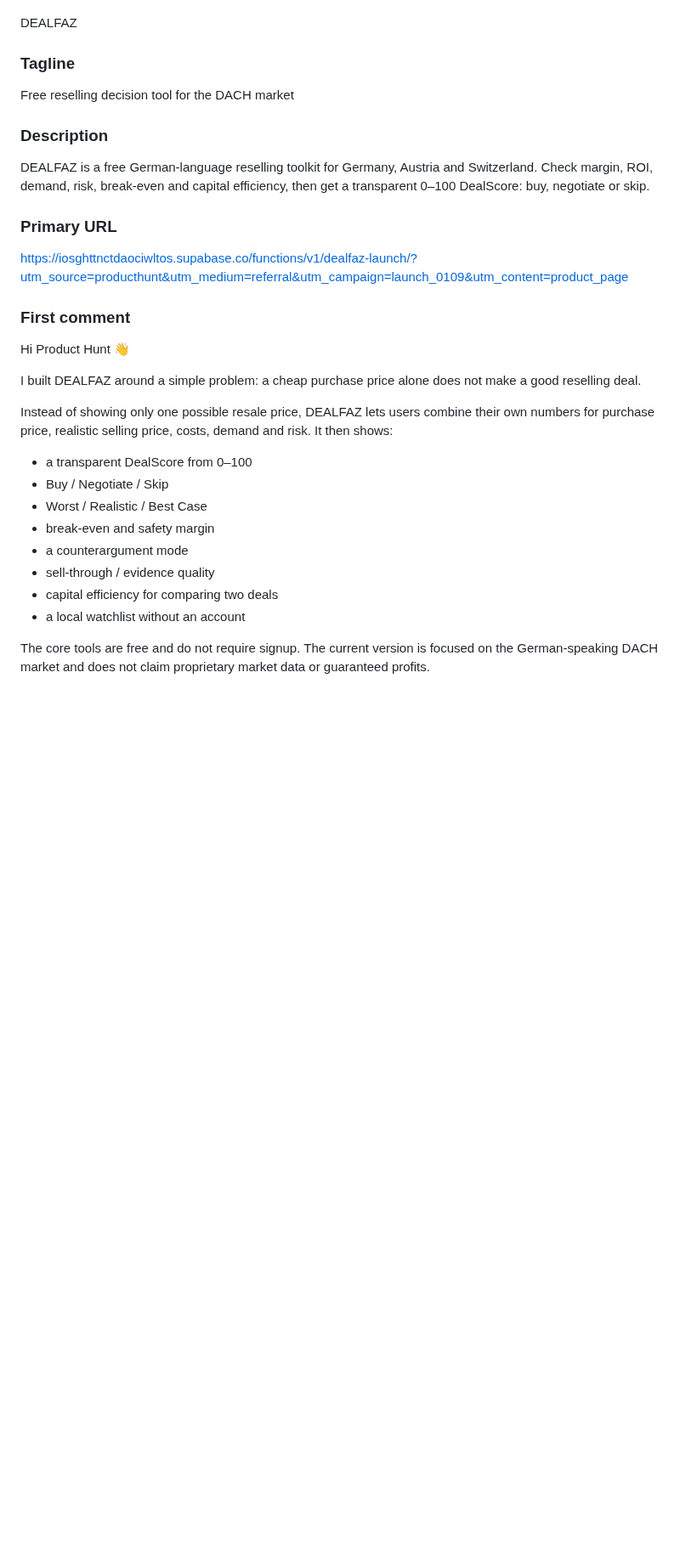
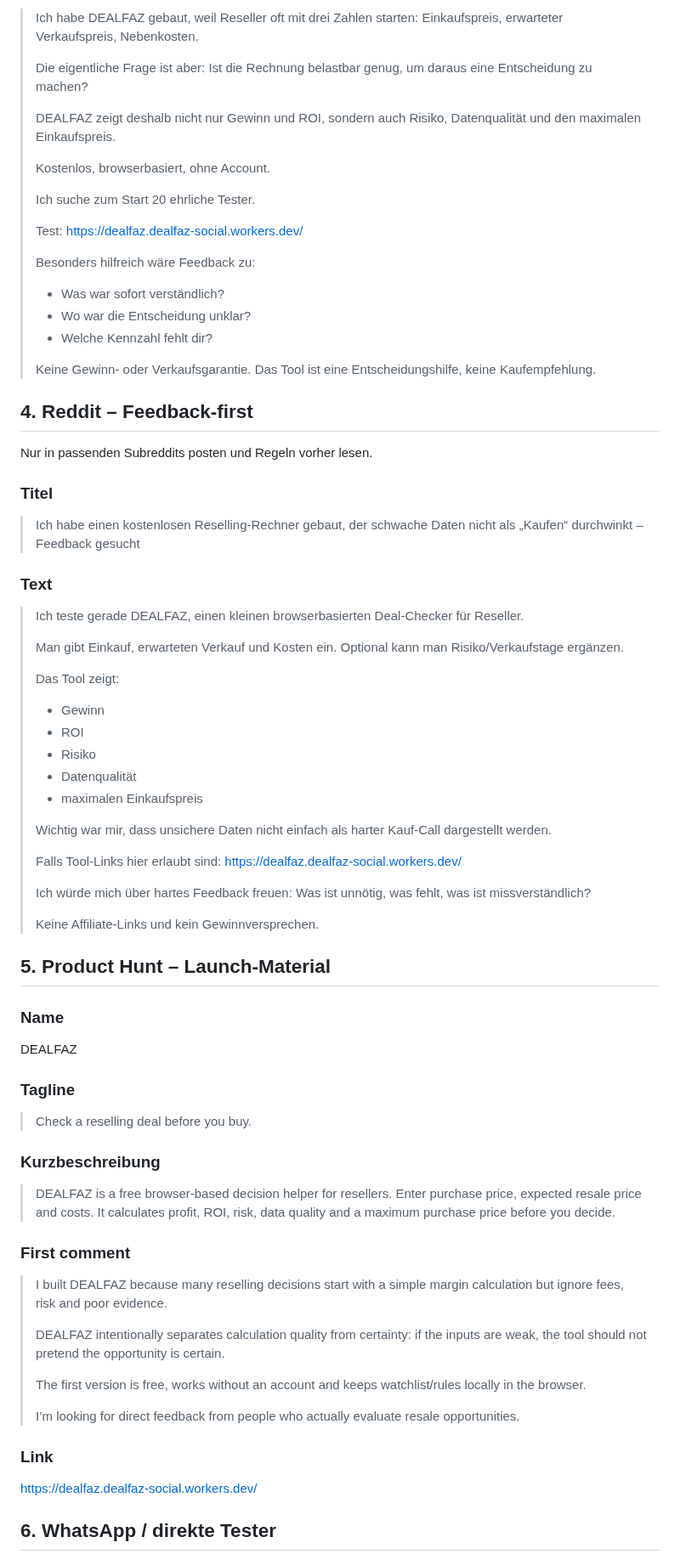
Before and after one commit to nidalomes-ai/DealFaz, a Markdown page: LAUNCH_2026-09-01.md, the part around one of its changes. Shown at 85% size. Rendered like a GitHub page; blank space fills up the shorter version.

Commit message:
Fix launch links for Cloudflare production

```diff
--- a/LAUNCH_2026-09-01.md
+++ b/LAUNCH_2026-09-01.md
@@ -8,29 +83,81 @@ Dieses Dokument enthält vorbereitete, regelkonforme Texte für den öffentliche
+> Ich habe DEALFAZ gebaut, weil Reseller oft mit drei Zahlen starten:
+> Einkaufspreis, erwarteter Verkaufspreis, Nebenkosten.
+>
+> Die eigentliche Frage ist aber:
+> Ist die Rechnung belastbar genug, um daraus eine Entscheidung zu machen?
+>
+> DEALFAZ zeigt deshalb nicht nur Gewinn und ROI, sondern auch Risiko, Datenqualität und den maximalen Einkaufspreis.
+>
+> Kostenlos, browserbasiert, ohne Account.
+>
+> Ich suche zum Start 20 ehrliche Tester.
+>
+> Test: https://dealfaz.dealfaz-social.workers.dev/
+>
+> Besonders hilfreich wäre Feedback zu:
+> - Was war sofort verständlich?
+> - Wo war die Entscheidung unklar?
+> - Welche Kennzahl fehlt dir?
+>
+> Keine Gewinn- oder Verkaufsgarantie. Das Tool ist eine Entscheidungshilfe, keine Kaufempfehlung.
+
+## 4. Reddit – Feedback-first
+
+Nur in passenden Subreddits posten und Regeln vorher lesen.
+
+### Titel
+
+> Ich habe einen kostenlosen Reselling-Rechner gebaut, der schwache Daten nicht als „Kaufen“ durchwinkt – Feedback gesucht
+
+### Text
+
+> Ich teste gerade DEALFAZ, einen kleinen browserbasierten Deal-Checker für Reseller.
+>
+> Man gibt Einkauf, erwarteten Verkauf und Kosten ein. Optional kann man Risiko/Verkaufstage ergänzen.
+>
+> Das Tool zeigt:
+> - Gewinn
+> - ROI
+> - Risiko
+> - Datenqualität
+> - maximalen Einkaufspreis
+>
+> Wichtig war mir, dass unsichere Daten nicht einfach als harter Kauf-Call dargestellt werden.
+>
+> Falls Tool-Links hier erlaubt sind:
+> https://dealfaz.dealfaz-social.workers.dev/
+>
+> Ich würde mich über hartes Feedback freuen: Was ist unnötig, was fehlt, was ist missverständlich?
+>
+> Keine Affiliate-Links und kein Gewinnversprechen.
+
+## 5. Product Hunt – Launch-Material
+
+### Name
+
 DEALFAZ
 
 ### Tagline
-Free reselling decision tool for the DACH market
 
-### Description
-DEALFAZ is a free German-language reselling toolkit for Germany, Austria and Switzerland. Check margin, ROI, demand, risk, break-even and capital efficiency, then get a transparent 0–100 DealScore: buy, negotiate or skip.
+> Check a reselling deal before you buy.
 
-### Primary URL
-https://iosghttnctdaociwltos.supabase.co/functions/v1/dealfaz-launch/?utm_source=producthunt&utm_medium=referral&utm_campaign=launch_0109&utm_content=product_page
+### Kurzbeschreibung
+
+> DEALFAZ is a free browser-based decision helper for resellers. Enter purchase price, expected resale price and costs. It calculates profit, ROI, risk, data quality and a maximum purchase price before you decide.
 
 ### First comment
-Hi Product Hunt 👋
 
-I built DEALFAZ around a simple problem: a cheap purchase price alone does not make a good reselling deal.
+> I built DEALFAZ because many reselling decisions start with a simple margin calculation but ignore fees, risk and poor evidence.
+>
+> DEALFAZ intentionally separates calculation quality from certainty: if the inputs are weak, the tool should not pretend the opportunity is certain.
+>
+> The first version is free, works without an account and keeps watchlist/rules locally in the browser.
+>
+> I’m looking for direct feedback from people who actually evaluate resale opportunities.
 
-Instead of showing only one possible resale price, DEALFAZ lets users combine their own numbers for purchase price, realistic selling price, costs, demand and risk. It then shows:
+### Link
 
-- a transparent DealScore from 0–100
-- Buy / Negotiate / Skip
-- Worst / Realistic / Best Case
-- break-even and safety margin
-- a counterargument mode
-- sell-through / evidence quality
-- capital efficiency for comparing two deals
-- a local watchlist without an account
+https://dealfaz.dealfaz-social.workers.dev/
 
-The core tools are free and do not require signup. The current version is focused on the German-speaking DACH market and does not claim proprietary market data or guaranteed profits.
+## 6. WhatsApp / direkte Tester
 
```
Also changed, not shown: other parts of LAUNCH_2026-09-01.md (+94 -49 lines).
